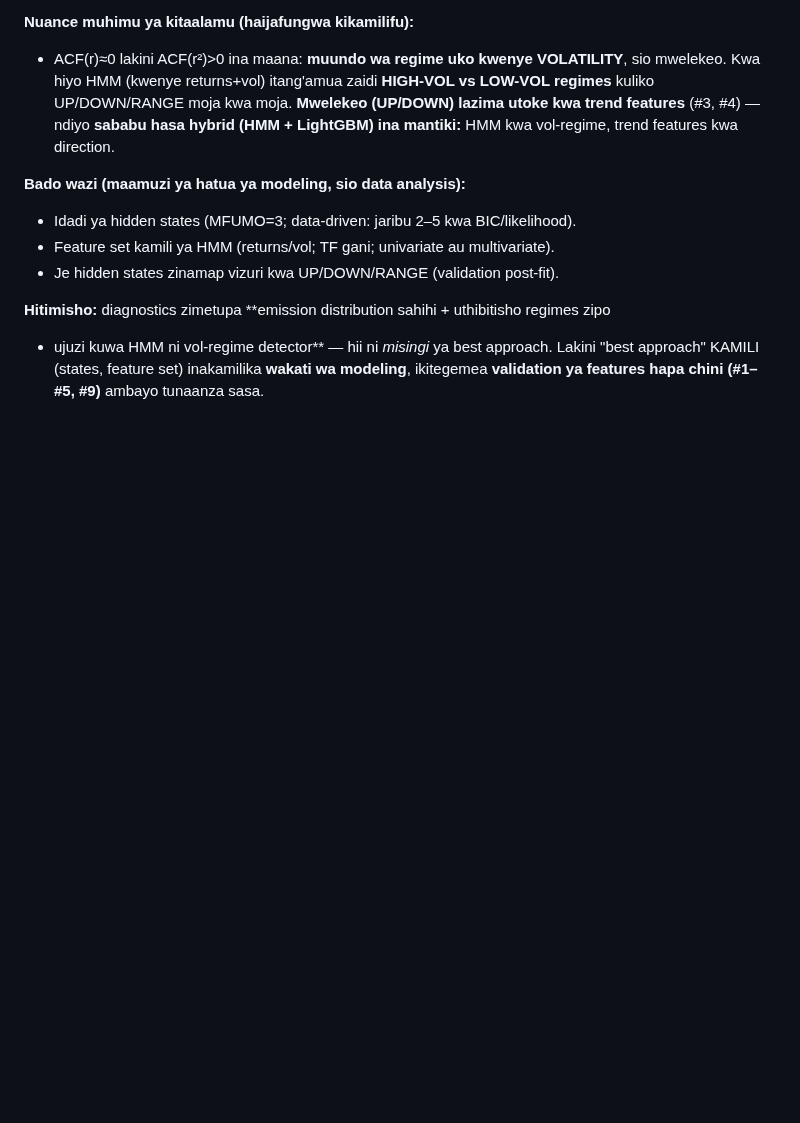
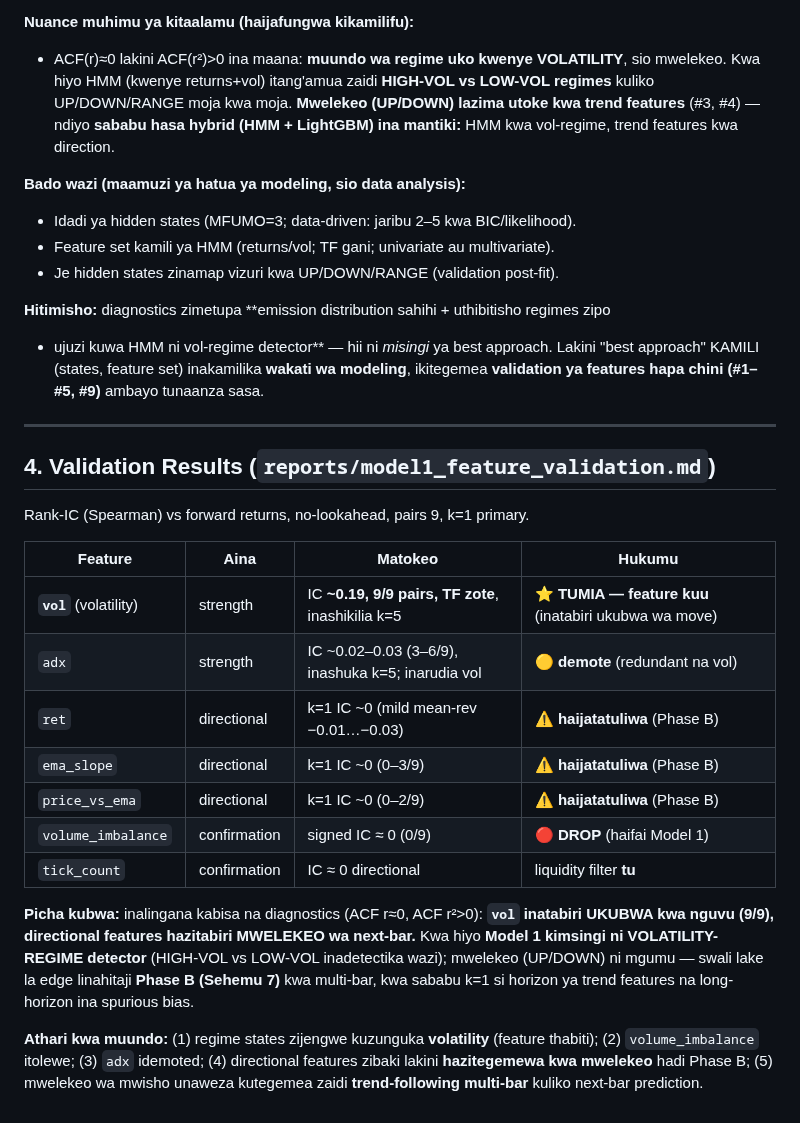
Before and after one commit to Majorsoln/elitefx1, a Markdown page: MODEL1_FEATURES.md, the part around the change. Drawn GitHub-style; blank space fills up the shorter version.

Commit message:
Rekodi matokeo ya Model 1 feature validation (data-backed)
Matokeo (rank-IC vs forward returns, no-lookahead, 9 pairs):
- vol (volatility): IC ~0.19, 9/9 pairs, TF zote -> FEATURE KUU (inatabiri ukubwa wa move)
- adx: ~0.02-0.03, redundant na vol -> demote
- volume_imbalance: signed IC ~0 (0/9) -> DROP (haifai Model 1 pia)
- tick_count: liquidity filter tu
- directional (ret/ema_slope/price_vs_ema): k=1 IC ~0 -> haijatatuliwa (Phase B; k=1 si
  horizon ya trend, long-horizon ina spurious bias)

Inalingana na diagnostics (ACF r~0, ACF r2>0): Model 1 ni VOLATILITY-REGIME detector;
mwelekeo (UP/DOWN) ni mgumu. MODEL1_FEATURES.md +Section 4.

Co-Authored-By: Claude Opus 4.8 <noreply@anthropic.com>
Claude-Session: https://claude.ai/code/session_016JW5dGd14RvuUThu25Vivp

```diff
--- a/MODEL1_FEATURES.md
+++ b/MODEL1_FEATURES.md
@@ -80,3 +80,30 @@ isijengewe model. Tunajenga Model 1 kwa features **zilizothibitishwa tu**.
 + ujuzi kuwa HMM ni vol-regime detector** — hii ni *misingi* ya best approach. Lakini
 "best approach" KAMILI (states, feature set) inakamilika **wakati wa modeling**, ikitegemea
 **validation ya features hapa chini (#1–#5, #9)** ambayo tunaanza sasa.
+
+---
+
+## 4. Validation Results (`reports/model1_feature_validation.md`)
+
+Rank-IC (Spearman) vs forward returns, no-lookahead, pairs 9, k=1 primary.
+
+| Feature | Aina | Matokeo | Hukumu |
+|---------|------|---------|--------|
+| **`vol`** (volatility) | strength | IC **~0.19, 9/9 pairs, TF zote**, inashikilia k=5 | ⭐ **TUMIA — feature kuu** (inatabiri ukubwa wa move) |
+| `adx` | strength | IC ~0.02–0.03 (3–6/9), inashuka k=5; inarudia vol | 🟡 **demote** (redundant na vol) |
+| `ret` | directional | k=1 IC ~0 (mild mean-rev −0.01…−0.03) | ⚠️ **haijatatuliwa** (Phase B) |
+| `ema_slope` | directional | k=1 IC ~0 (0–3/9) | ⚠️ **haijatatuliwa** (Phase B) |
+| `price_vs_ema` | directional | k=1 IC ~0 (0–2/9) | ⚠️ **haijatatuliwa** (Phase B) |
+| `volume_imbalance` | confirmation | signed IC ≈ 0 (0/9) | 🔴 **DROP** (haifai Model 1) |
+| `tick_count` | confirmation | IC ≈ 0 directional | liquidity filter **tu** |
+
+**Picha kubwa:** inalingana kabisa na diagnostics (ACF r≈0, ACF r²>0): **`vol` inatabiri
+UKUBWA kwa nguvu (9/9), directional features hazitabiri MWELEKEO wa next-bar.** Kwa hiyo
+**Model 1 kimsingi ni VOLATILITY-REGIME detector** (HIGH-VOL vs LOW-VOL inadetectika wazi);
+mwelekeo (UP/DOWN) ni mgumu — swali lake la edge linahitaji **Phase B (Sehemu 7)** kwa
+multi-bar, kwa sababu k=1 si horizon ya trend features na long-horizon ina spurious bias.
+
+**Athari kwa muundo:** (1) regime states zijengwe kuzunguka **volatility** (feature thabiti);
+(2) `volume_imbalance` itolewe; (3) `adx` idemoted; (4) directional features zibaki lakini
+**hazitegemewa kwa mwelekeo** hadi Phase B; (5) mwelekeo wa mwisho unaweza kutegemea zaidi
+**trend-following multi-bar** kuliko next-bar prediction.
```
